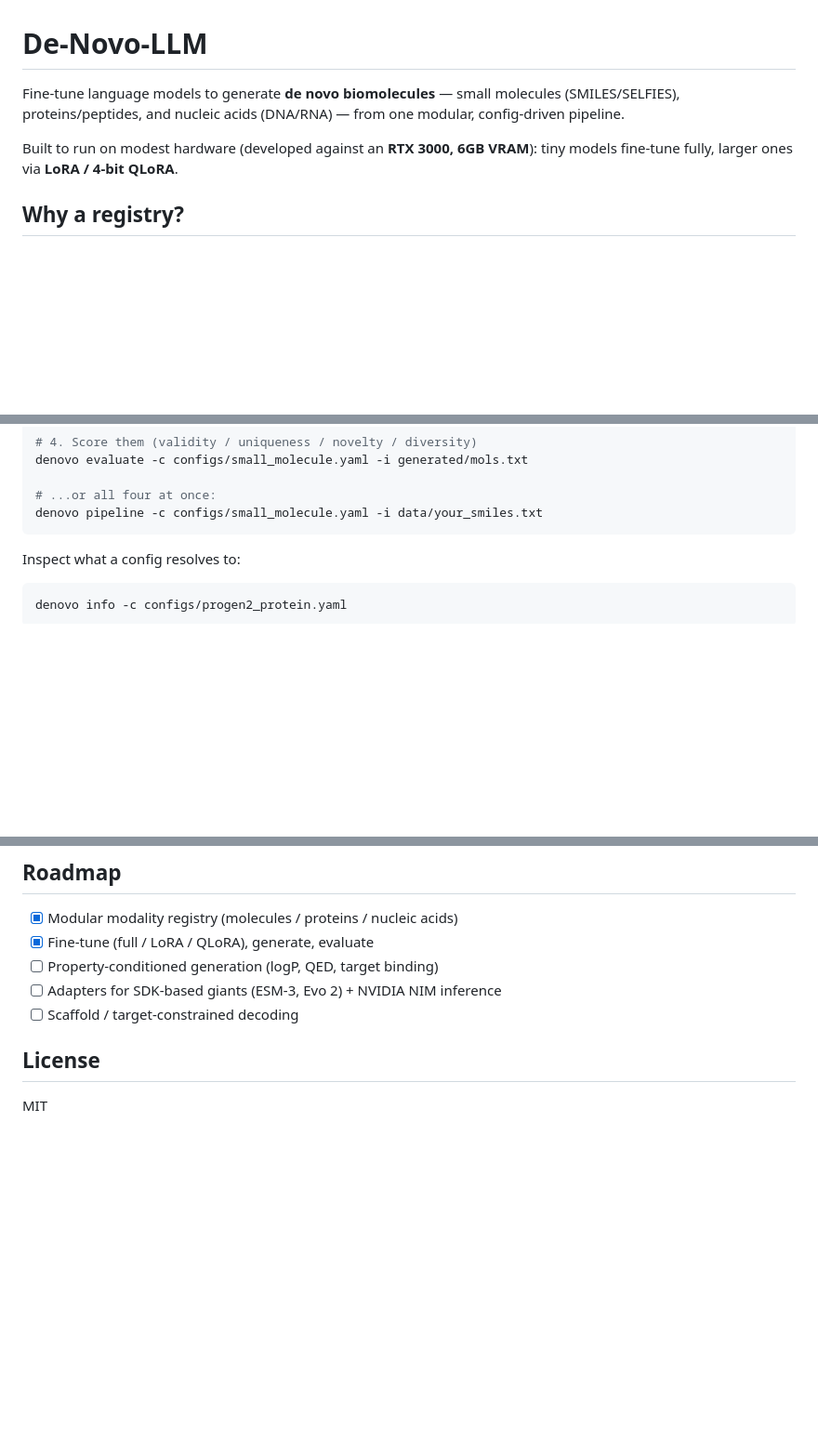
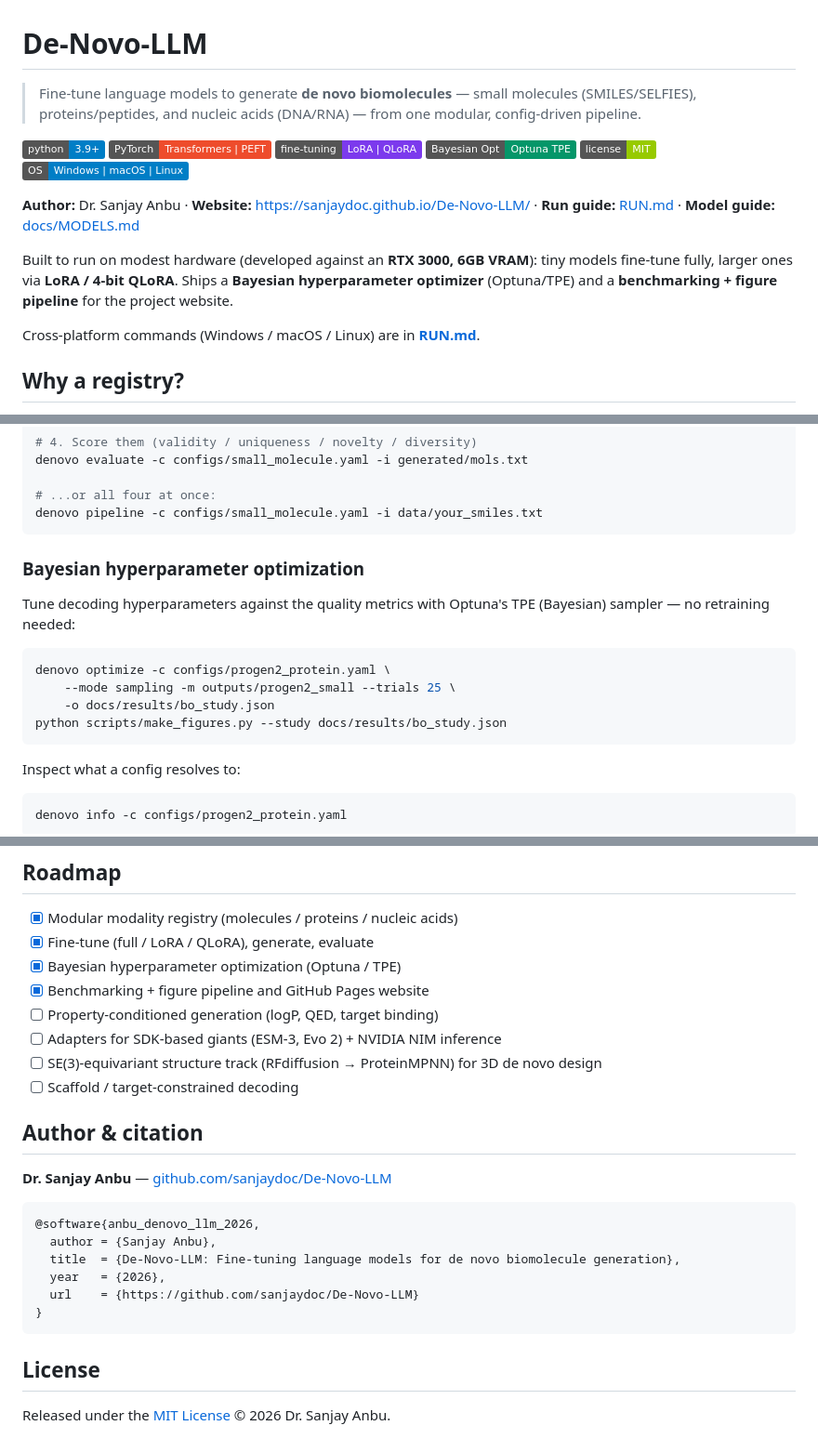
Before and after one commit to sanjaydoc/De-Novo-LLM, a Markdown page: README.md, 3 parts joined by grey strips. Shown: that part at 93% size. GitHub-like rendering; badges without logos; blank space fills up the shorter version.

````diff
--- a/README.md
+++ b/README.md
@@ -1,11 +1,25 @@
 # De-Novo-LLM
 
-Fine-tune language models to generate **de novo biomolecules** — small
-molecules (SMILES/SELFIES), proteins/peptides, and nucleic acids (DNA/RNA) —
-from one modular, config-driven pipeline.
+> Fine-tune language models to generate **de novo biomolecules** — small
+> molecules (SMILES/SELFIES), proteins/peptides, and nucleic acids (DNA/RNA) —
+> from one modular, config-driven pipeline.
+
+![Python](https://img.shields.io/badge/python-3.9%2B-blue)
+![PyTorch](https://img.shields.io/badge/PyTorch-Transformers%20%7C%20PEFT-ee4c2c)
+![Tuning](https://img.shields.io/badge/fine--tuning-LoRA%20%7C%20QLoRA-7c3aed)
+![BayesOpt](https://img.shields.io/badge/Bayesian%20Opt-Optuna%20TPE-059669)
+![License](https://img.shields.io/badge/license-MIT-green)
+![Platforms](https://img.shields.io/badge/OS-Windows%20%7C%20macOS%20%7C%20Linux-informational)
+
+**Author:** Dr. Sanjay Anbu · **Website:** https://sanjaydoc.github.io/De-Novo-LLM/ ·
+**Run guide:** [RUN.md](RUN.md) · **Model guide:** [docs/MODELS.md](docs/MODELS.md)
 
 Built to run on modest hardware (developed against an **RTX 3000, 6GB VRAM**):
-tiny models fine-tune fully, larger ones via **LoRA / 4-bit QLoRA**.
+tiny models fine-tune fully, larger ones via **LoRA / 4-bit QLoRA**. Ships a
+**Bayesian hyperparameter optimizer** (Optuna/TPE) and a **benchmarking +
+figure pipeline** for the project website.
+
+Cross-platform commands (Windows / macOS / Linux) are in **[RUN.md](RUN.md)**.
 
 ## Why a registry?
 
@@ -55,6 +69,18 @@ denovo evaluate -c configs/small_molecule.yaml -i generated/mols.txt
 
 # ...or all four at once:
 denovo pipeline -c configs/small_molecule.yaml -i data/your_smiles.txt
+```
+
+### Bayesian hyperparameter optimization
+
+Tune decoding hyperparameters against the quality metrics with Optuna's TPE
+(Bayesian) sampler — no retraining needed:
+
+```bash
+denovo optimize -c configs/progen2_protein.yaml \
+    --mode sampling -m outputs/progen2_small --trials 25 \
+    -o docs/results/bo_study.json
+python scripts/make_figures.py --study docs/results/bo_study.json
 ```
 
 Inspect what a config resolves to:
@@ -131,10 +157,26 @@ tests/              unit tests for the modality-agnostic core
 
 - [x] Modular modality registry (molecules / proteins / nucleic acids)
 - [x] Fine-tune (full / LoRA / QLoRA), generate, evaluate
+- [x] Bayesian hyperparameter optimization (Optuna / TPE)
+- [x] Benchmarking + figure pipeline and GitHub Pages website
 - [ ] Property-conditioned generation (logP, QED, target binding)
 - [ ] Adapters for SDK-based giants (ESM-3, Evo 2) + NVIDIA NIM inference
+- [ ] SE(3)-equivariant structure track (RFdiffusion → ProteinMPNN) for 3D de novo design
 - [ ] Scaffold / target-constrained decoding
+
+## Author & citation
+
+**Dr. Sanjay Anbu** — [github.com/sanjaydoc/De-Novo-LLM](https://github.com/sanjaydoc/De-Novo-LLM)
+
+```bibtex
+@software{anbu_denovo_llm_2026,
+  author = {Sanjay Anbu},
+  title  = {De-Novo-LLM: Fine-tuning language models for de novo biomolecule generation},
+  year   = {2026},
+  url    = {https://github.com/sanjaydoc/De-Novo-LLM}
+}
+```
 
 ## License
 
-MIT
+Released under the [MIT License](LICENSE) © 2026 Dr. Sanjay Anbu.
````
Also changed, not shown: RUN.md (added, +225 -0 lines), docs/assets/benchmark.png (added), docs/assets/bo_convergence.png (added), docs/assets/bo_importance.png (added), docs/assets/bo_landscape.png (added), docs/assets/training_loss.png (added), 8 other files.
